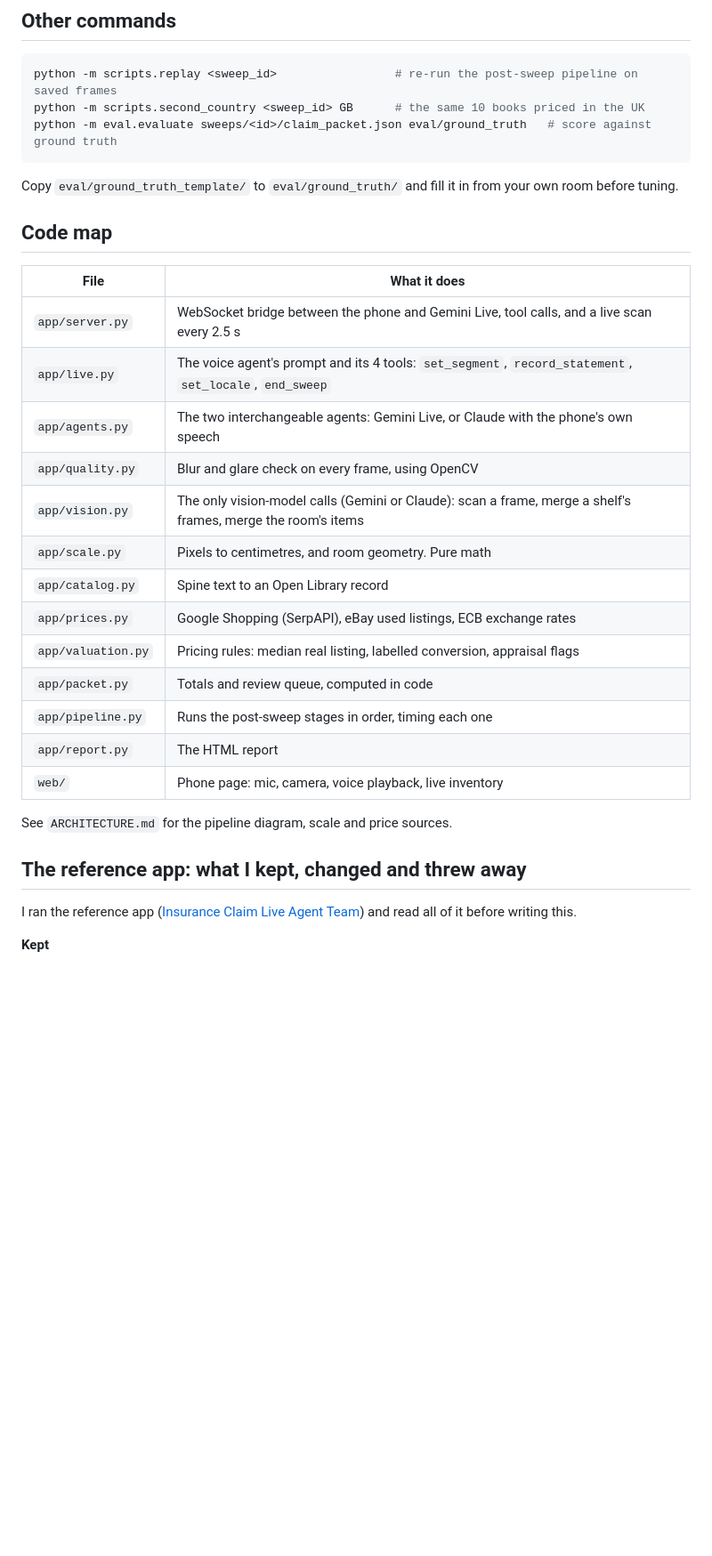
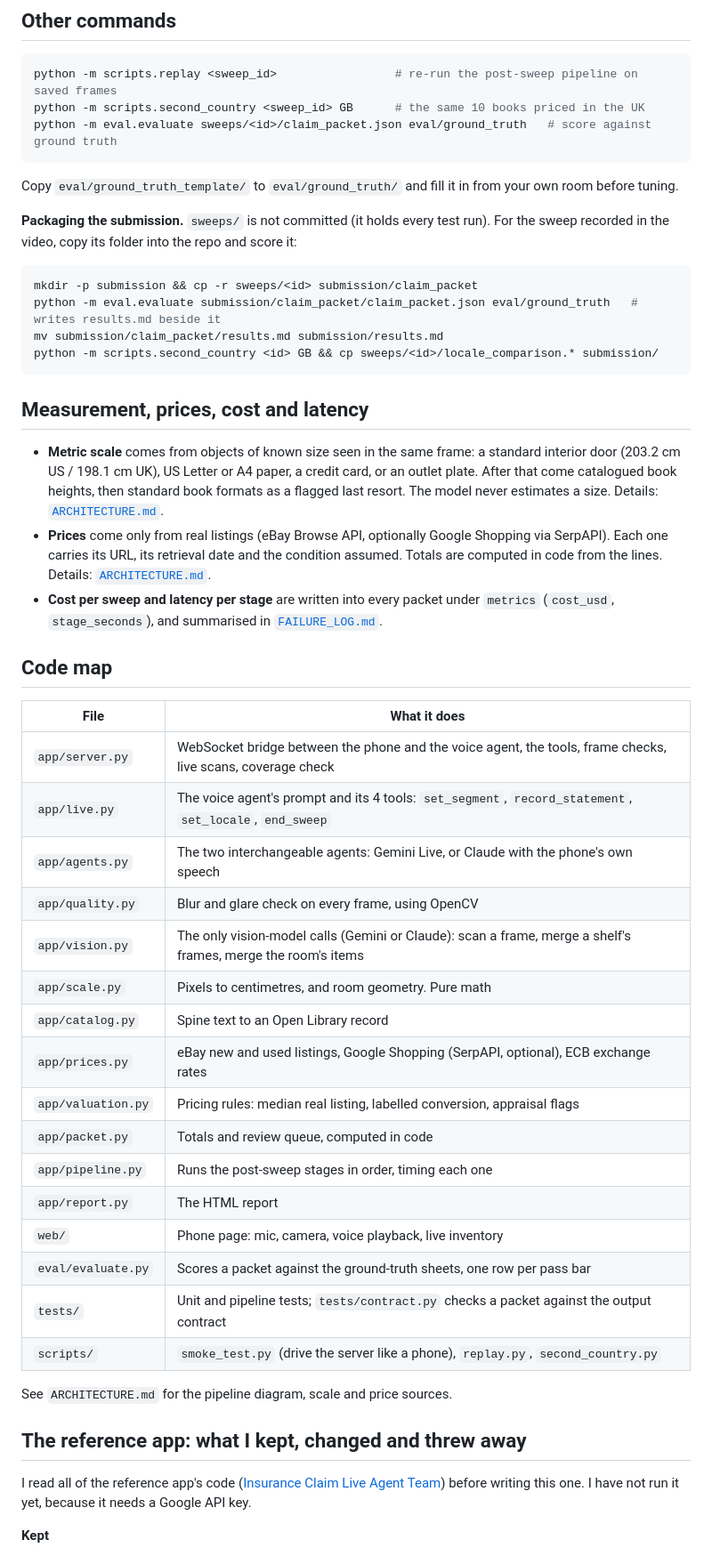
Before and after one commit to krishngohel/library-claim-agent, a Markdown page: README.md, the part around one of its changes. Shown at 89% size. Drawn GitHub-style; blank space fills up the shorter version.

Commit message:
README: map the six deliverables, packaging steps, scale/price/cost pointers, honest reference-app note
Co-Authored-By: Claude Opus 5.5 <noreply@anthropic.com>

````diff
--- a/README.md
+++ b/README.md
@@ -88,30 +100,55 @@ python -m eval.evaluate sweeps/<id>/claim_packet.json eval/ground_truth   # scor
 
 Copy `eval/ground_truth_template/` to `eval/ground_truth/` and fill it in from your own room before tuning.
 
+**Packaging the submission.** `sweeps/` is not committed (it holds every test run). For the sweep recorded
+in the video, copy its folder into the repo and score it:
+
+```bash
+mkdir -p submission && cp -r sweeps/<id> submission/claim_packet
+python -m eval.evaluate submission/claim_packet/claim_packet.json eval/ground_truth   # writes results.md beside it
+mv submission/claim_packet/results.md submission/results.md
+python -m scripts.second_country <id> GB && cp sweeps/<id>/locale_comparison.* submission/
+```
+
+## Measurement, prices, cost and latency
+
+- **Metric scale** comes from objects of known size seen in the same frame: a standard interior door
+  (203.2 cm US / 198.1 cm UK), US Letter or A4 paper, a credit card, or an outlet plate. After that come
+  catalogued book heights, then standard book formats as a flagged last resort. The model never estimates
+  a size. Details: [`ARCHITECTURE.md`](ARCHITECTURE.md#where-metric-scale-comes-from).
+- **Prices** come only from real listings (eBay Browse API, optionally Google Shopping via SerpAPI). Each
+  one carries its URL, its retrieval date and the condition assumed. Totals are computed in code from the
+  lines. Details: [`ARCHITECTURE.md`](ARCHITECTURE.md#where-prices-come-from).
+- **Cost per sweep and latency per stage** are written into every packet under `metrics`
+  (`cost_usd`, `stage_seconds`), and summarised in [`FAILURE_LOG.md`](FAILURE_LOG.md).
+
 ## Code map
 
 | File | What it does |
 | --- | --- |
-| `app/server.py` | WebSocket bridge between the phone and Gemini Live, tool calls, and a live scan every 2.5 s |
+| `app/server.py` | WebSocket bridge between the phone and the voice agent, the tools, frame checks, live scans, coverage check |
 | `app/live.py` | The voice agent's prompt and its 4 tools: `set_segment`, `record_statement`, `set_locale`, `end_sweep` |
 | `app/agents.py` | The two interchangeable agents: Gemini Live, or Claude with the phone's own speech |
 | `app/quality.py` | Blur and glare check on every frame, using OpenCV |
 | `app/vision.py` | The only vision-model calls (Gemini or Claude): scan a frame, merge a shelf's frames, merge the room's items |
 | `app/scale.py` | Pixels to centimetres, and room geometry. Pure math |
 | `app/catalog.py` | Spine text to an Open Library record |
-| `app/prices.py` | Google Shopping (SerpAPI), eBay used listings, ECB exchange rates |
+| `app/prices.py` | eBay new and used listings, Google Shopping (SerpAPI, optional), ECB exchange rates |
 | `app/valuation.py` | Pricing rules: median real listing, labelled conversion, appraisal flags |
 | `app/packet.py` | Totals and review queue, computed in code |
 | `app/pipeline.py` | Runs the post-sweep stages in order, timing each one |
 | `app/report.py` | The HTML report |
 | `web/` | Phone page: mic, camera, voice playback, live inventory |
+| `eval/evaluate.py` | Scores a packet against the ground-truth sheets, one row per pass bar |
+| `tests/` | Unit and pipeline tests; `tests/contract.py` checks a packet against the output contract |
+| `scripts/` | `smoke_test.py` (drive the server like a phone), `replay.py`, `second_country.py` |
 
 See `ARCHITECTURE.md` for the pipeline diagram, scale and price sources.
 
 ## The reference app: what I kept, changed and threw away
 
-I ran the reference app ([Insurance Claim Live Agent Team](https://github.com/Shubhamsaboo/awesome-llm-apps/tree/main/voice_ai_agents/insurance_claim_live_agent_team))
-and read all of it before writing this.
+I read all of the reference app's code ([Insurance Claim Live Agent Team](https://github.com/Shubhamsaboo/awesome-llm-apps/tree/main/voice_ai_agents/insurance_claim_live_agent_team))
+before writing this one. I have not run it yet, because it needs a Google API key.
 
 **Kept**
 - The transport: browser PCM16 mic audio at 16 kHz, JPEG camera frames, and 24 kHz PCM playback, all
````
Also changed, not shown: other parts of README.md (+23 -9 lines).
